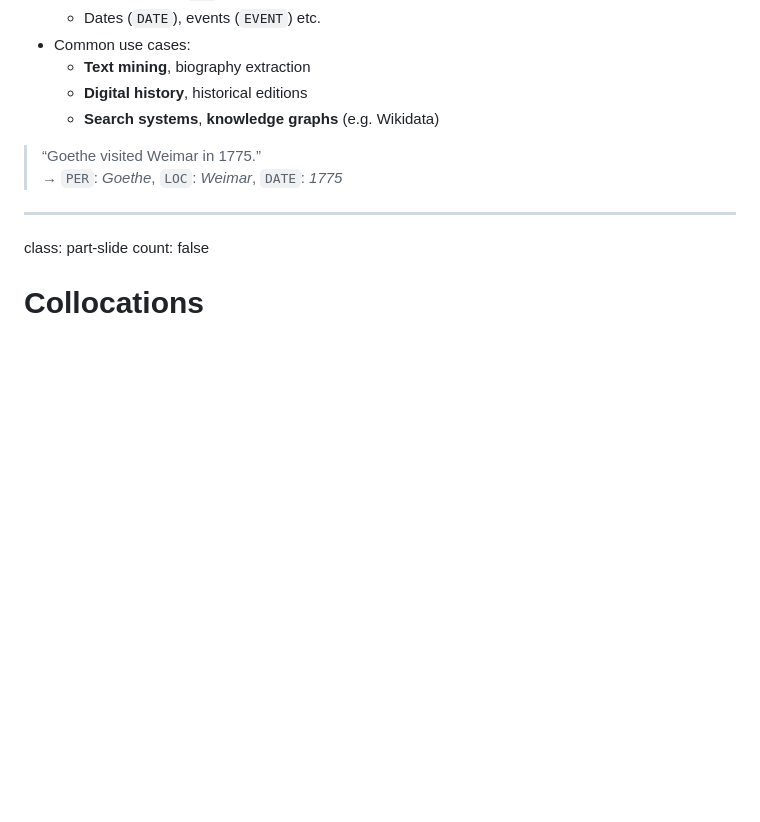
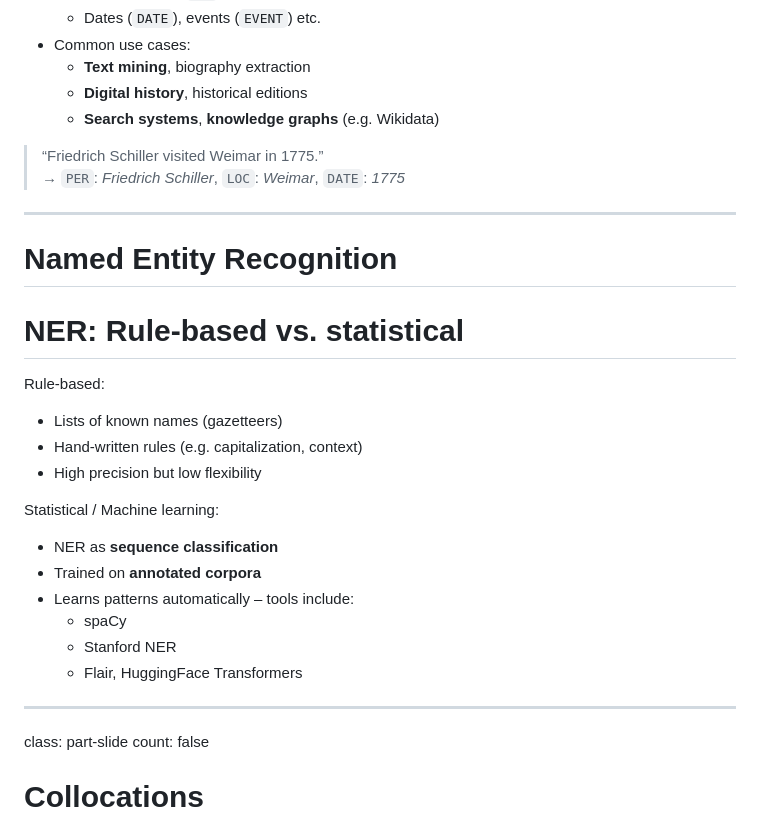
Before and after one commit to wrznr/dhm-dk-annotation, a Markdown page: content.md, the part around the change. GitHub-like rendering; blank space fills up the shorter version.

Commit message:
Add slides on NER 2

```diff
--- a/content.md
+++ b/content.md
@@ -459,8 +459,27 @@ count: false
     + **Digital history**, historical editions
     + **Search systems**, **knowledge graphs** (e.g. Wikidata)
 
-> “Goethe visited Weimar in 1775.”
-> → `PER`: *Goethe*, `LOC`: *Weimar*, `DATE`: *1775*
+> “Friedrich Schiller visited Weimar in 1775.”
+> → `PER`: *Friedrich Schiller*, `LOC`: *Weimar*, `DATE`: *1775*
+
+---
+
+# Named Entity Recognition
+
+# NER: Rule-based vs. statistical
+
+Rule-based:
++ Lists of known names (gazetteers)
++ Hand-written rules (e.g. capitalization, context)
++ High precision but low flexibility
+
+Statistical / Machine learning:
++ NER as **sequence classification**
++ Trained on **annotated corpora**
++ Learns patterns automatically – tools include:
+    + spaCy
+    + Stanford NER
+    + Flair, HuggingFace Transformers
 
 ---
 
```
